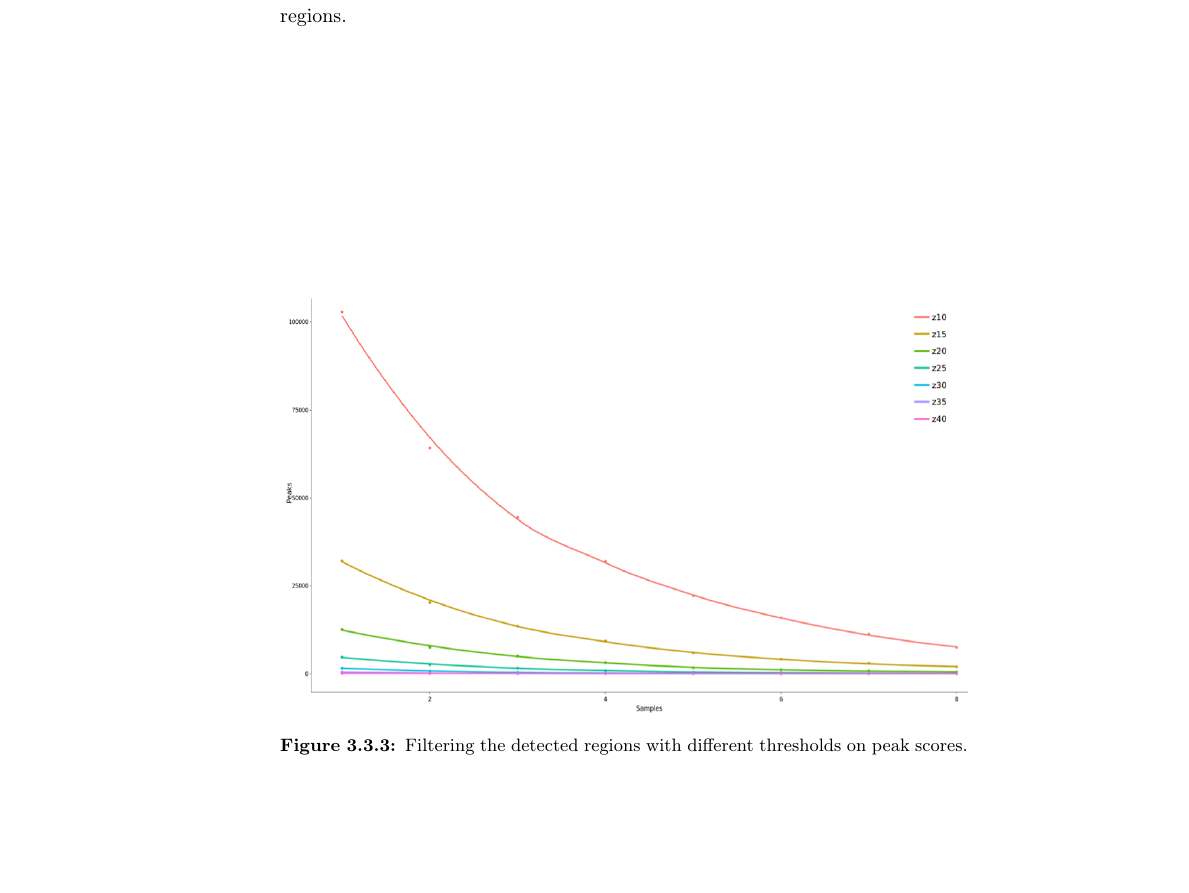
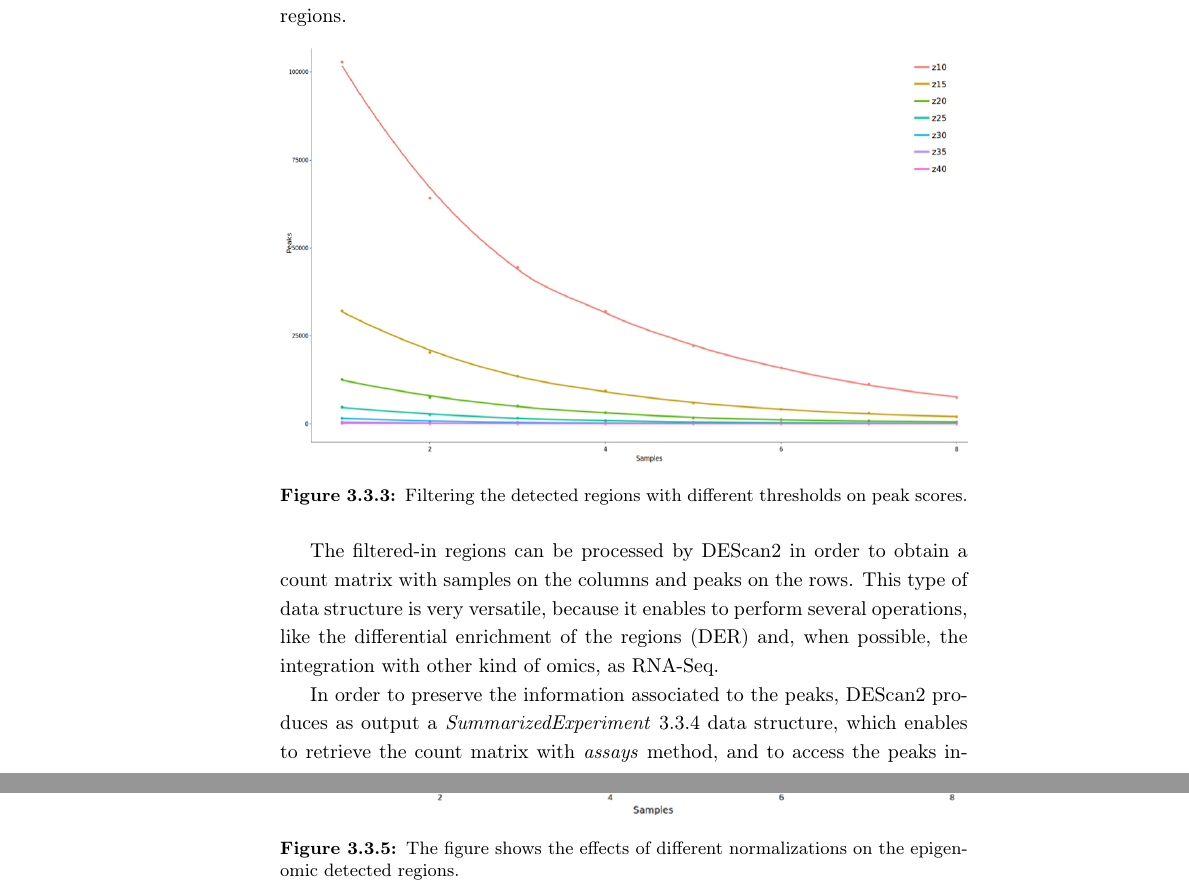
Before and after one commit to drighelli/PhDThesis, a LaTeX thesis (tex_thesis/Template.tex, which reads tex_thesis/sections/descan2/results.tex): part of page 22 of 37 before the commit and two parts of pages 22 and 24 of 37 after it, the two joined at a grey line, cut so that both start at the same text, the shorter picture padded with empty space. Compiled offline with pdfLaTeX.

Commit message:
updating descan2 pipeline

```diff
--- a/tex_thesis/sections/descan2/results.tex
+++ b/tex_thesis/sections/descan2/results.tex
@@ -39,6 +39,10 @@ Highlighting a proportional inversion between the number of the peaks and the nu
 \centering
 \end{figure}
 
+The filtered-in regions can be processed by DEScan2 in order to obtain a count matrix with samples on the columns and peaks on the rows.
+This type of data structure is very versatile, because it enables to perform several operations, like the differential enrichment of the regions (DER) and, when possible, the integration with other kind of omics, as RNA-Seq.
+
+In order to preserve the information associated to the peaks, DEScan2 produces as output a \textit{SummarizedExperiment} \ref{fig:countsdescan} data structure, which enables to retrieve the count matrix with \textit{assays} method, and to access the peaks information in \textit{GenomicRanges} format with the \textit{rowRanges} method.
 
 \begin{figure}[H]
 \centering
@@ -47,3 +51,15 @@ Highlighting a proportional inversion between the number of the peaks and the nu
 \label{fig:countsdescan}
 \centering
 \end{figure}
+
+
+
+
+
+\begin{figure}[H]
+\centering
+\includegraphics[width=\textwidth, height=\textheight, keepaspectratio]{img/descan2/normalizations.png}
+\caption[Normalizations applied to detected regions]{The figure shows the effects of different normalizations on the epigenomic detected regions.}
+\label{fig:normalizationsdescan}
+\centering
+\end{figure}
```
Also changed, not shown: tex_thesis/Template.pdf, tex_thesis/sections/descan2/results.tex (2 more changed lines), 6 other files.
